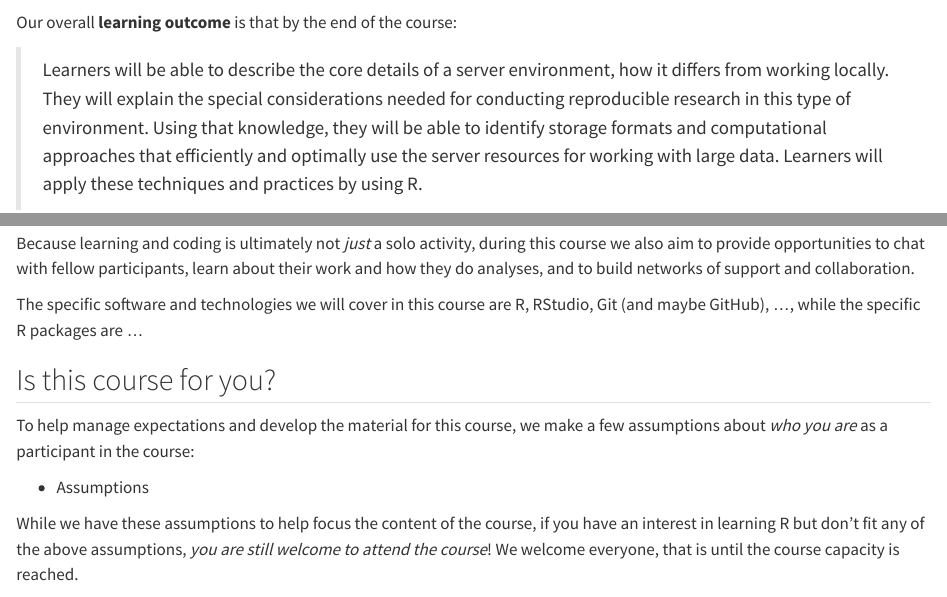
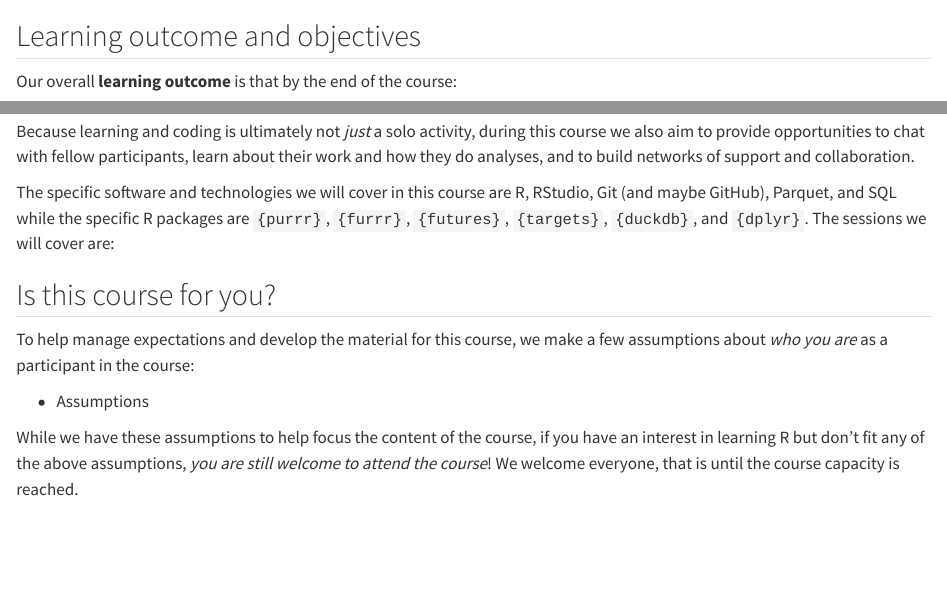
Before and after one commit to rostools/r-cubed-ise, a Quarto document (preamble/syllabus.qmd): the page in a window 1100 px wide, from 90 px down, and a second part further down, joined at a grey line. Rendered offline with R 4.5, knitr and Pandoc in place of Quarto, with nearby package versions; drawn as R Markdown's standard HTML page in place of the format the file asks for.

Commit message:
docs(preamble): small updates to syllabus (#33)

````diff
--- a/preamble/syllabus.qmd
+++ b/preamble/syllabus.qmd
@@ -6,6 +6,8 @@
 #| include: false
 library(downlit)
 ```
+
+## Learning outcome and objectives
 
 Our overall **learning outcome** is that by the end of the course:
 
@@ -55,8 +57,11 @@ fellow participants, learn about their work and how they do analyses,
 and to build networks of support and collaboration.
 
 The specific software and technologies we will cover in this course are
-R, RStudio, Git (and maybe GitHub), ..., while the specific R packages
-are ...
+R, RStudio, Git (and maybe GitHub), Parquet, and SQL while the specific
+R packages are `{purrr}`, `{furrr}`, `{futures}`, `{targets}`,
+`{duckdb}`, and `{dplyr}`. The sessions we will cover are:
+
+<!-- TODO: Brief description of each sessions? -->
 
 ## Is this course for you? {#sec-is-it-for-you}
 
````
